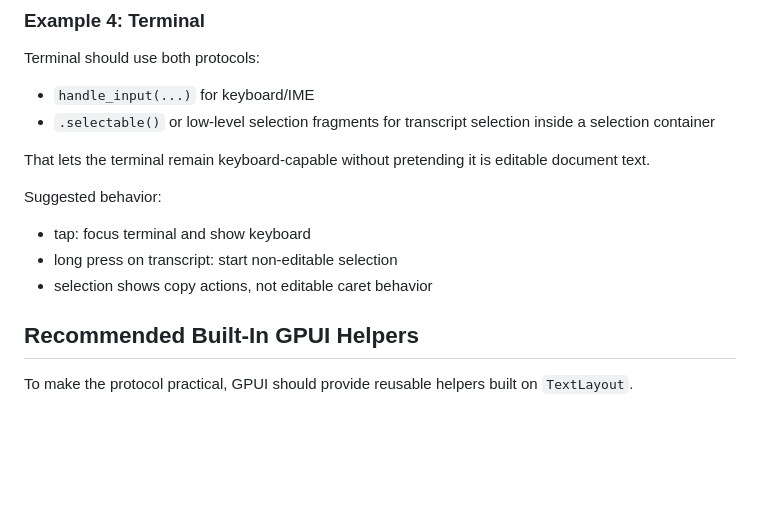
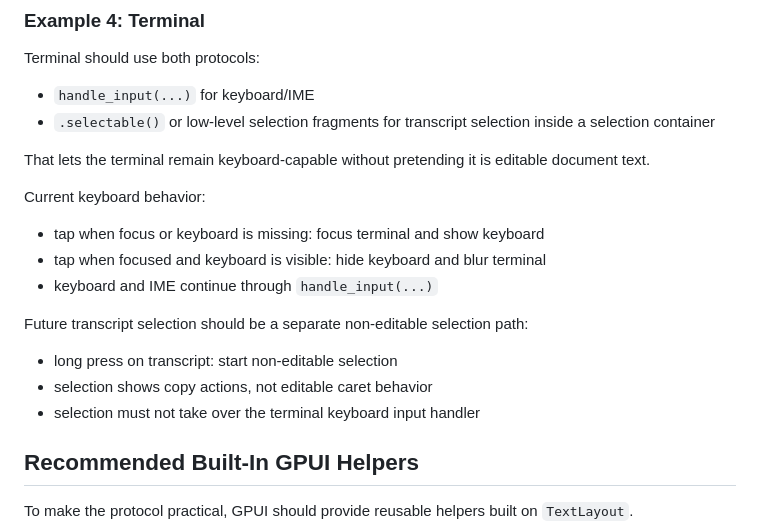
Before and after one commit to tanlethanh/zedra, a Markdown page: docs/GPUI_MOBILE_TEXT_PROTOCOL.md, the part around the change. Rendered like a GitHub page; blank space fills up the shorter version.

Commit message:
docs(gpui): clarify mobile text protocol

```diff
--- a/docs/GPUI_MOBILE_TEXT_PROTOCOL.md
+++ b/docs/GPUI_MOBILE_TEXT_PROTOCOL.md
@@ -420,11 +420,17 @@ Terminal should use both protocols:
 
 That lets the terminal remain keyboard-capable without pretending it is editable document text.
 
-Suggested behavior:
+Current keyboard behavior:
 
-- tap: focus terminal and show keyboard
+- tap when focus or keyboard is missing: focus terminal and show keyboard
+- tap when focused and keyboard is visible: hide keyboard and blur terminal
+- keyboard and IME continue through `handle_input(...)`
+
+Future transcript selection should be a separate non-editable selection path:
+
 - long press on transcript: start non-editable selection
 - selection shows copy actions, not editable caret behavior
+- selection must not take over the terminal keyboard input handler
 
 ## Recommended Built-In GPUI Helpers
 
```
